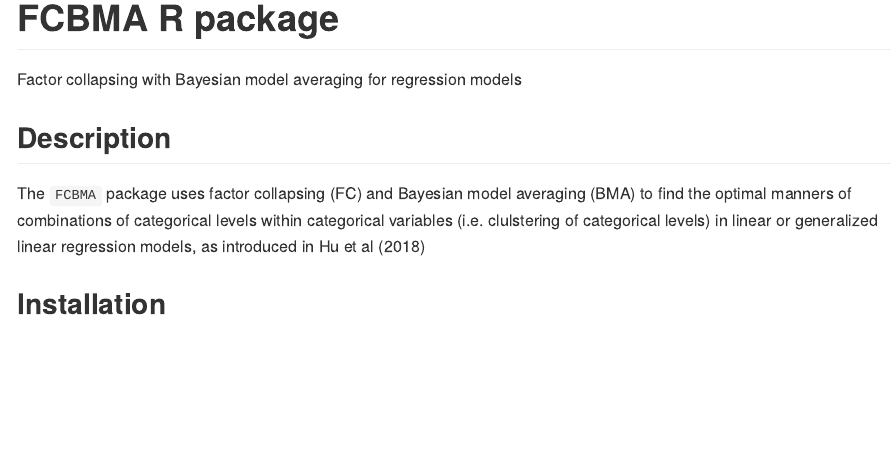
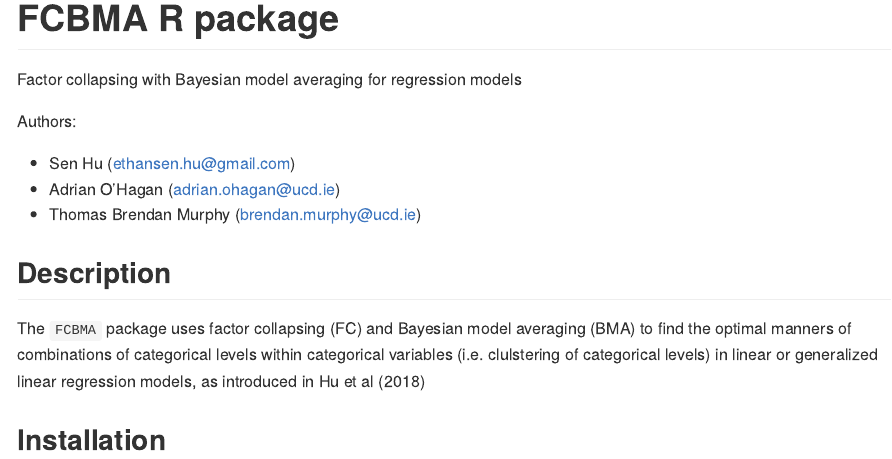
Before and after one commit to senhu/FCBMA, an R Markdown document (README.Rmd): the page in a window 1100 px wide, from its top. The pictures show the output file README.md that the author committed with the source, drawn offline in the style of GitHub; long lines of code are wrapped.

Commit message:
update README file

```diff
--- a/README.Rmd
+++ b/README.Rmd
@@ -15,6 +15,12 @@
 # FCBMA R package
 
 Factor collapsing with Bayesian model averaging for regression models
+
+Authors:
+
+* Sen Hu (ethansen.hu@gmail.com)
+* Adrian O'Hagan (adrian.ohagan@ucd.ie)
+* Thomas Brendan Murphy (brendan.murphy@ucd.ie)
 
 ## Description
 
```
Also changed, not shown: README.md.
